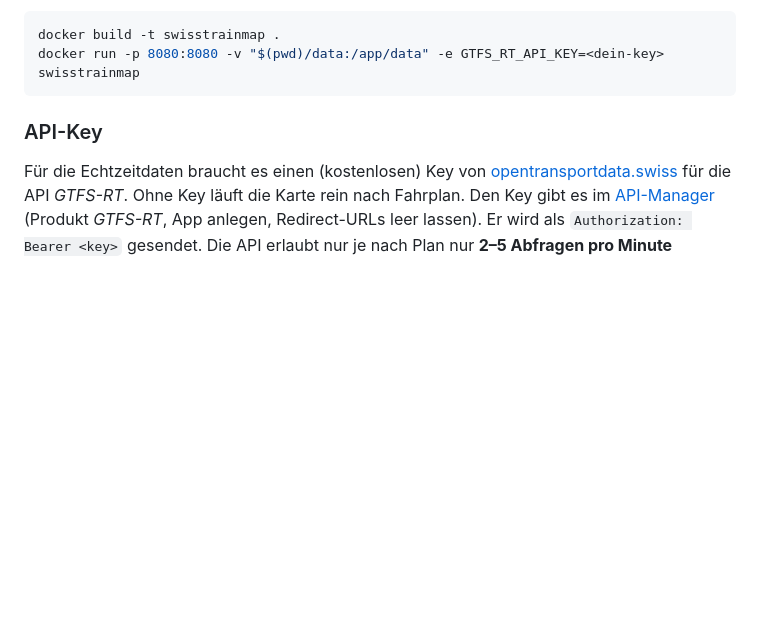
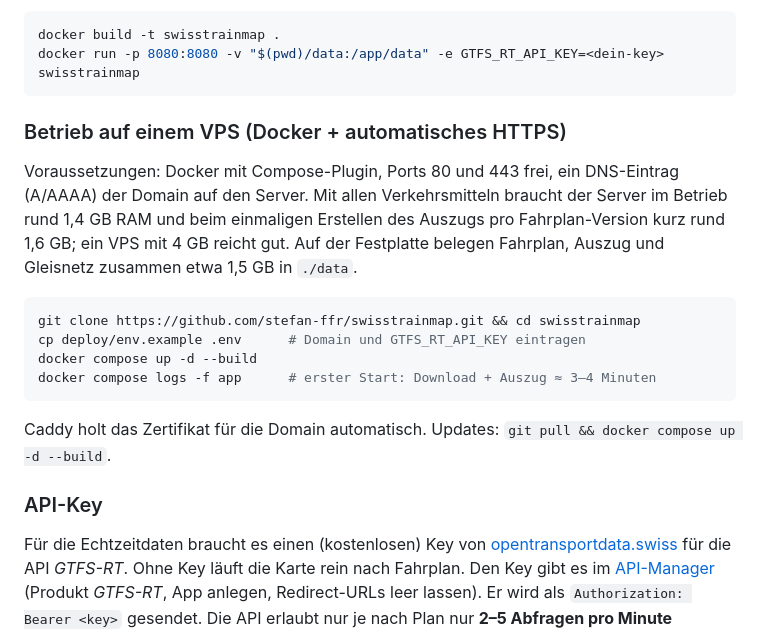
Before and after one commit to stefan-ffr/swisstrainmap, a Markdown page: README.md, the part around the change. Rendered like a GitHub page; blank space fills up the shorter version.

Commit message:
README: Anleitung für den Betrieb auf einem VPS
Gemessen mit allen Verkehrsmitteln: ~1,4 GB RAM im Betrieb, ~1,6 GB beim
Erstellen des Auszugs, ~1,5 GB Daten auf der Festplatte.

Co-Authored-By: Claude Opus 5.5 <noreply@anthropic.com>
Claude-Session: https://claude.ai/code/session_01J8TqpPWyRqHcKsWVQpNcAw

````diff
--- a/README.md
+++ b/README.md
@@ -54,6 +54,22 @@ Mit Docker:
 docker build -t swisstrainmap .
 docker run -p 8080:8080 -v "$(pwd)/data:/app/data" -e GTFS_RT_API_KEY=<dein-key> swisstrainmap
 ```
+
+### Betrieb auf einem VPS (Docker + automatisches HTTPS)
+
+Voraussetzungen: Docker mit Compose-Plugin, Ports 80 und 443 frei, ein DNS-Eintrag (A/AAAA) der Domain auf den
+Server. Mit allen Verkehrsmitteln braucht der Server im Betrieb rund 1,4 GB RAM und beim einmaligen Erstellen
+des Auszugs pro Fahrplan-Version kurz rund 1,6 GB; ein VPS mit 4 GB reicht gut. Auf der Festplatte belegen
+Fahrplan, Auszug und Gleisnetz zusammen etwa 1,5 GB in `./data`.
+
+```bash
+git clone https://github.com/stefan-ffr/swisstrainmap.git && cd swisstrainmap
+cp deploy/env.example .env      # Domain und GTFS_RT_API_KEY eintragen
+docker compose up -d --build
+docker compose logs -f app      # erster Start: Download + Auszug ≈ 3–4 Minuten
+```
+
+Caddy holt das Zertifikat für die Domain automatisch. Updates: `git pull && docker compose up -d --build`.
 
 ### API-Key
 
````
